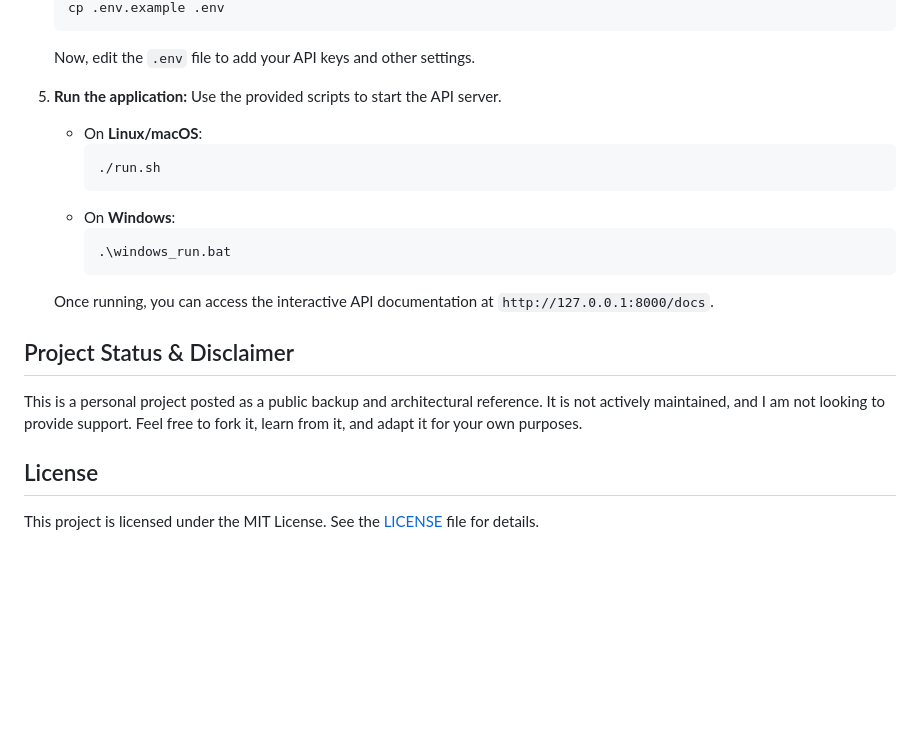
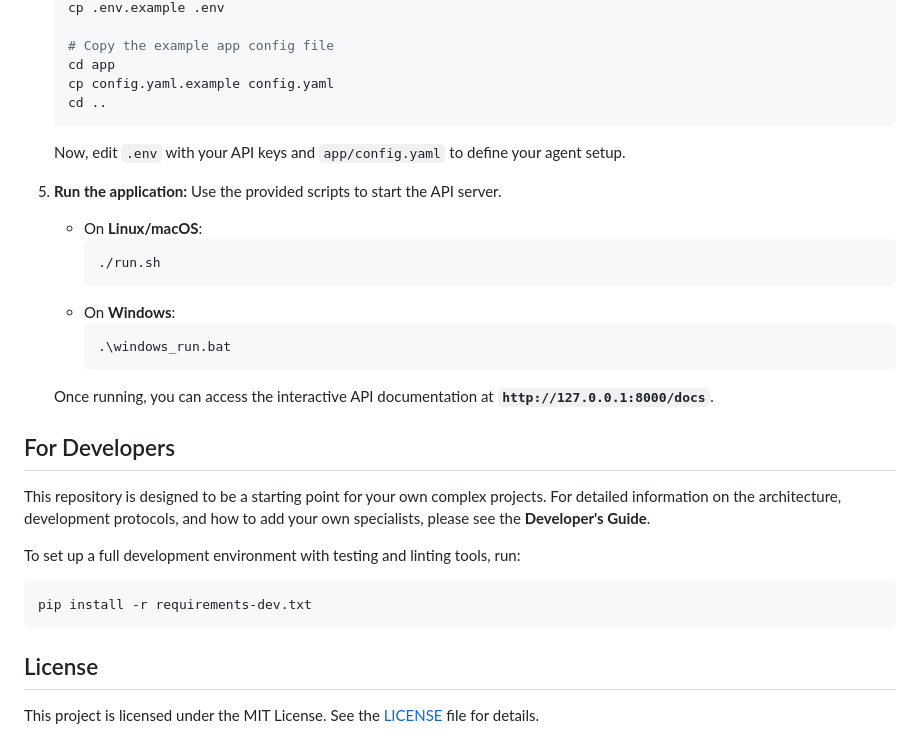
Before and after one commit to shanevcantwell/langgraph-agentic-scaffold, a Markdown page: README.md, the part around the change printed below. Drawn GitHub-style; blank space fills up the shorter version.

````diff
--- a/README.md
+++ b/README.md
@@ -68,6 +74,11 @@ This project is not a library but a **template** for structuring a complex agent
     cp .env.example .env
+
+    # Copy the example app config file
+    cd app
+    cp config.yaml.example config.yaml
+    cd ..
     ```
-    Now, edit the `.env` file to add your API keys and other settings.
+    Now, edit `.env` with your API keys and `app/config.yaml` to define your agent setup.
 
 5.  **Run the application:**
     Use the provided scripts to start the API server.
@@ -79,11 +90,16 @@ This project is not a library but a **template** for structuring a complex agent
         ```bat
         .\windows_run.bat
         ```
-    Once running, you can access the interactive API documentation at `http://127.0.0.1:8000/docs`.
+    Once running, you can access the interactive API documentation at **`http://127.0.0.1:8000/docs`**.
 
-## Project Status & Disclaimer
+## For Developers
 
-This is a personal project posted as a public backup and architectural reference. It is not actively maintained, and I am not looking to provide support. Feel free to fork it, learn from it, and adapt it for your own purposes.
+This repository is designed to be a starting point for your own complex projects. For detailed information on the architecture, development protocols, and how to add your own specialists, please see the **Developer's Guide**.
+
+To set up a full development environment with testing and linting tools, run:
+```sh
+pip install -r requirements-dev.txt
+```
 
 ## License
 
````
Also changed, not shown: other parts of README.md (+31 -25 lines).
